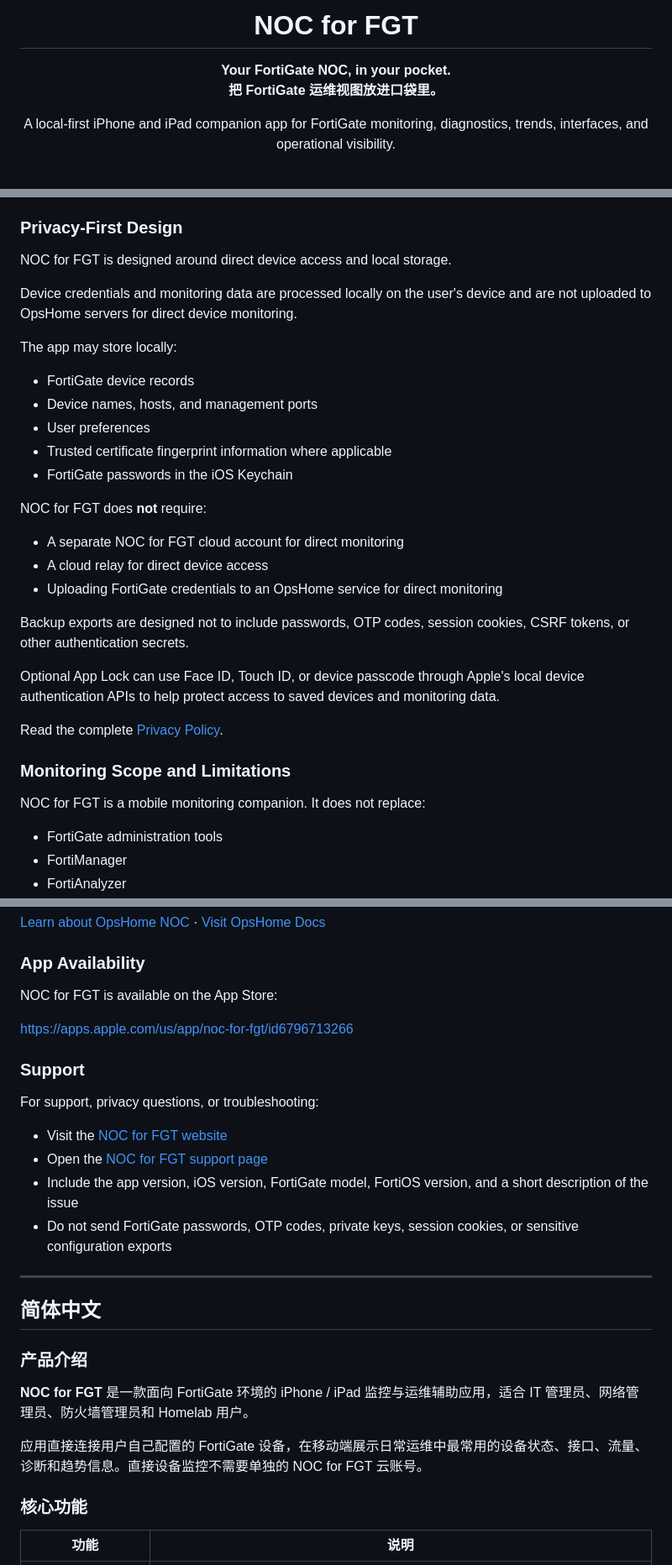
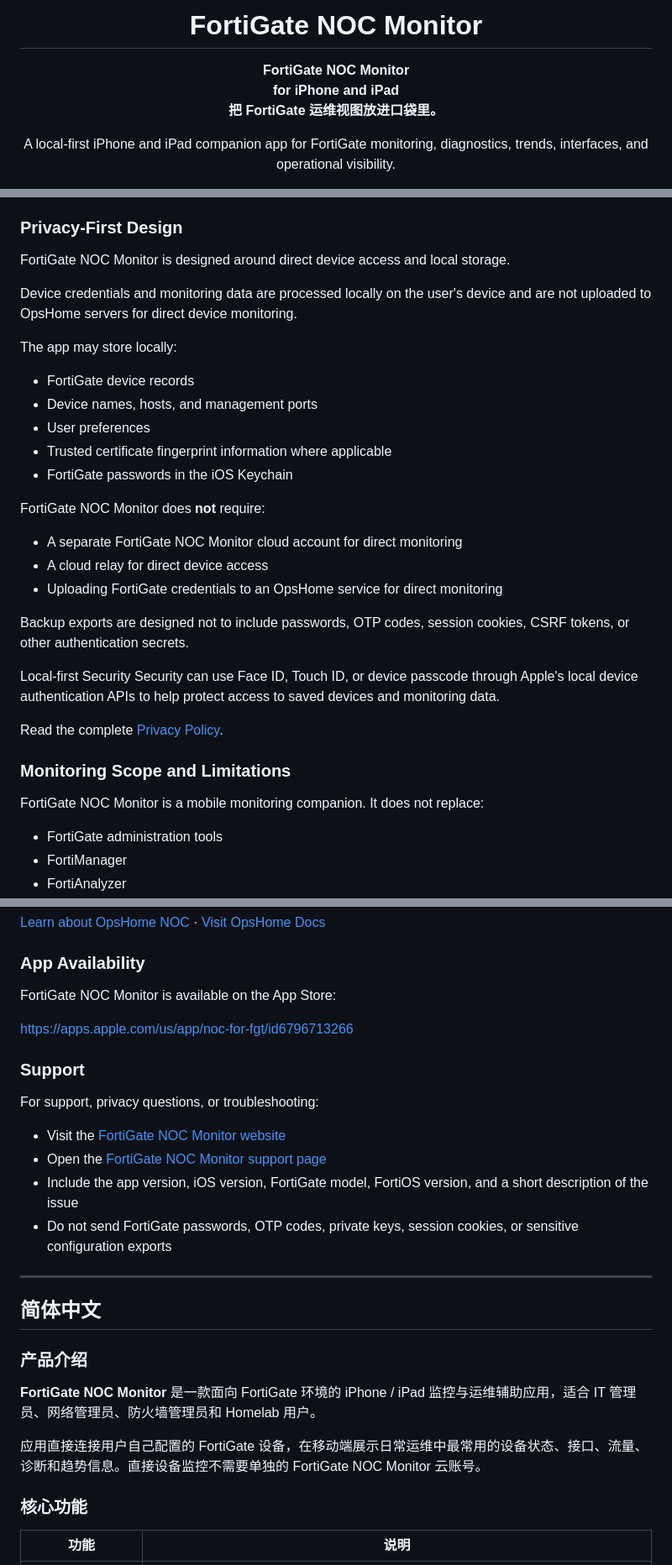
Before and after one commit to cisco-262/NOC-FOR-FGT, a Markdown page: docs/README.md, 3 parts joined by grey strips. Shown at 84% size. Rendered like a GitHub page.

```diff
--- a/docs/README.md
+++ b/docs/README.md
@@ -4,7 +4,7 @@
 
-# NOC for FGT
+# FortiGate NOC Monitor
 
-**Your FortiGate NOC, in your pocket.**
+**FortiGate NOC Monitor<br>for iPhone and iPad**
 **把 FortiGate 运维视图放进口袋里。**
 
 A local-first iPhone and iPad companion app for FortiGate monitoring, diagnostics, trends, interfaces, and operational visibility.
@@ -110,7 +110,7 @@ Other FortiOS versions and FortiGate models may work through capability detectio
 
 ### Privacy-First Design
 
-NOC for FGT is designed around direct device access and local storage.
+FortiGate NOC Monitor is designed around direct device access and local storage.
 
 Device credentials and monitoring data are processed locally on the user's device and are not uploaded to OpsHome servers for direct device monitoring.
 
@@ -122,21 +122,21 @@ The app may store locally:
 - Trusted certificate fingerprint information where applicable
 - FortiGate passwords in the iOS Keychain
 
-NOC for FGT does **not** require:
+FortiGate NOC Monitor does **not** require:
 
-- A separate NOC for FGT cloud account for direct monitoring
+- A separate FortiGate NOC Monitor cloud account for direct monitoring
 - A cloud relay for direct device access
 - Uploading FortiGate credentials to an OpsHome service for direct monitoring
 
 Backup exports are designed not to include passwords, OTP codes, session cookies, CSRF tokens, or other authentication secrets.
 
-Optional App Lock can use Face ID, Touch ID, or device passcode through Apple's local device authentication APIs to help protect access to saved devices and monitoring data.
+Local-first Security Security can use Face ID, Touch ID, or device passcode through Apple's local device authentication APIs to help protect access to saved devices and monitoring data.
 
 Read the complete [Privacy Policy](https://fgt.opshome.run/privacy.html).
 
 ### Monitoring Scope and Limitations
 
-NOC for FGT is a mobile monitoring companion. It does not replace:
+FortiGate NOC Monitor is a mobile monitoring companion. It does not replace:
 
 - FortiGate administration tools
 - FortiManager
@@ -170,7 +170,7 @@ OpsHome NOC provides visibility for:
 
 ### App Availability
 
-NOC for FGT is available on the App Store:
+FortiGate NOC Monitor is available on the App Store:
 
 https://apps.apple.com/us/app/noc-for-fgt/id6796713266
 
@@ -178,8 +178,8 @@ https://apps.apple.com/us/app/noc-for-fgt/id6796713266
 
 For support, privacy questions, or troubleshooting:
 
-- Visit the [NOC for FGT website](https://fgt.opshome.run/)
-- Open the [NOC for FGT support page](https://fgt.opshome.run/support.html)
+- Visit the [FortiGate NOC Monitor website](https://fgt.opshome.run/)
+- Open the [FortiGate NOC Monitor support page](https://fgt.opshome.run/support.html)
 - Include the app version, iOS version, FortiGate model, FortiOS version, and a short description of the issue
 - Do not send FortiGate passwords, OTP codes, private keys, session cookies, or sensitive configuration exports
 
@@ -189,9 +189,9 @@ For support, privacy questions, or troubleshooting:
 
 ### 产品介绍
 
-**NOC for FGT** 是一款面向 FortiGate 环境的 iPhone / iPad 监控与运维辅助应用，适合 IT 管理员、网络管理员、防火墙管理员和 Homelab 用户。
+**FortiGate NOC Monitor** 是一款面向 FortiGate 环境的 iPhone / iPad 监控与运维辅助应用，适合 IT 管理员、网络管理员、防火墙管理员和 Homelab 用户。
 
-应用直接连接用户自己配置的 FortiGate 设备，在移动端展示日常运维中最常用的设备状态、接口、流量、诊断和趋势信息。直接设备监控不需要单独的 NOC for FGT 云账号。
+应用直接连接用户自己配置的 FortiGate 设备，在移动端展示日常运维中最常用的设备状态、接口、流量、诊断和趋势信息。直接设备监控不需要单独的 FortiGate NOC Monitor 云账号。
 
 ### 核心功能
 
```
Also changed, not shown: other parts of docs/README.md (+20 -20 lines).
